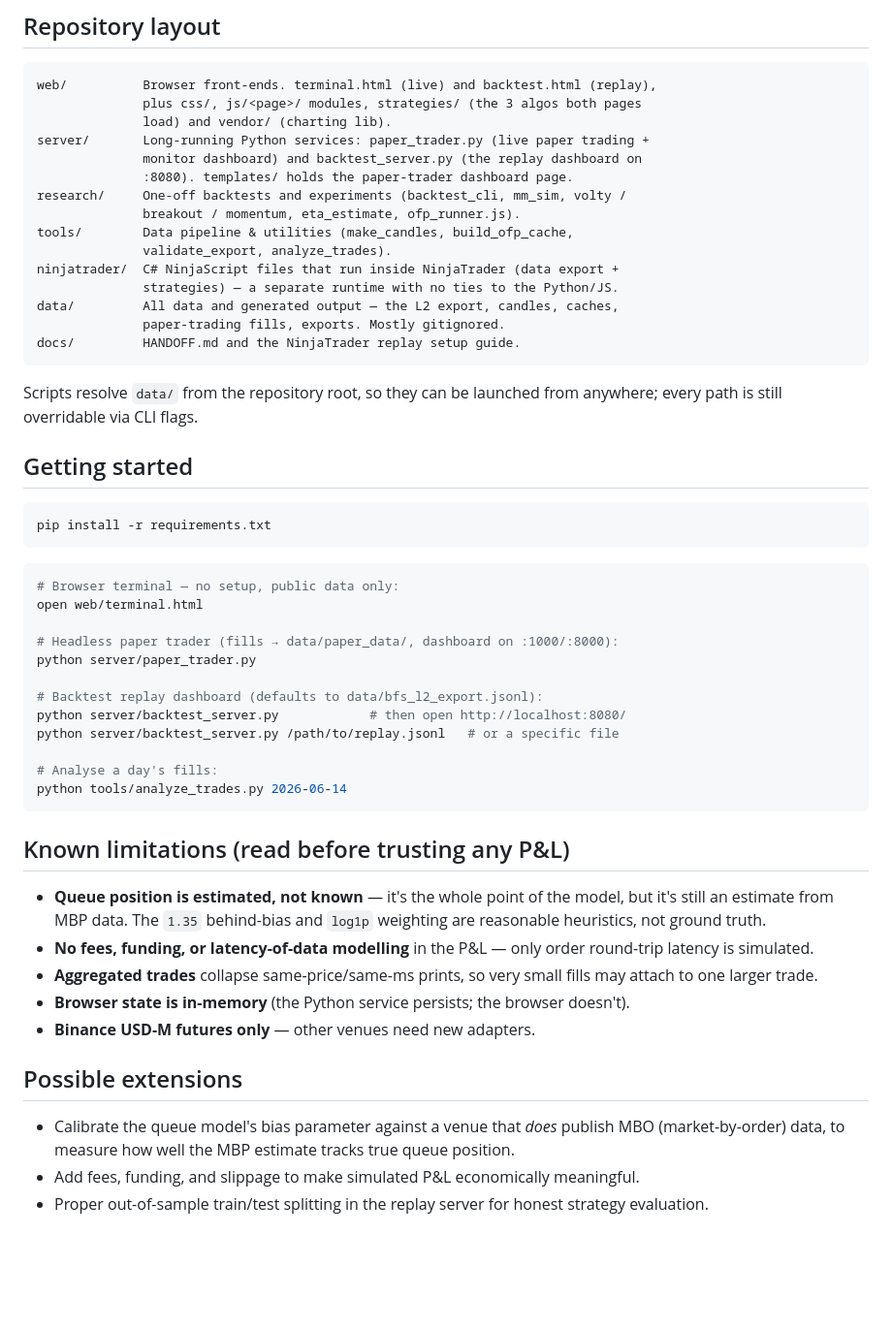
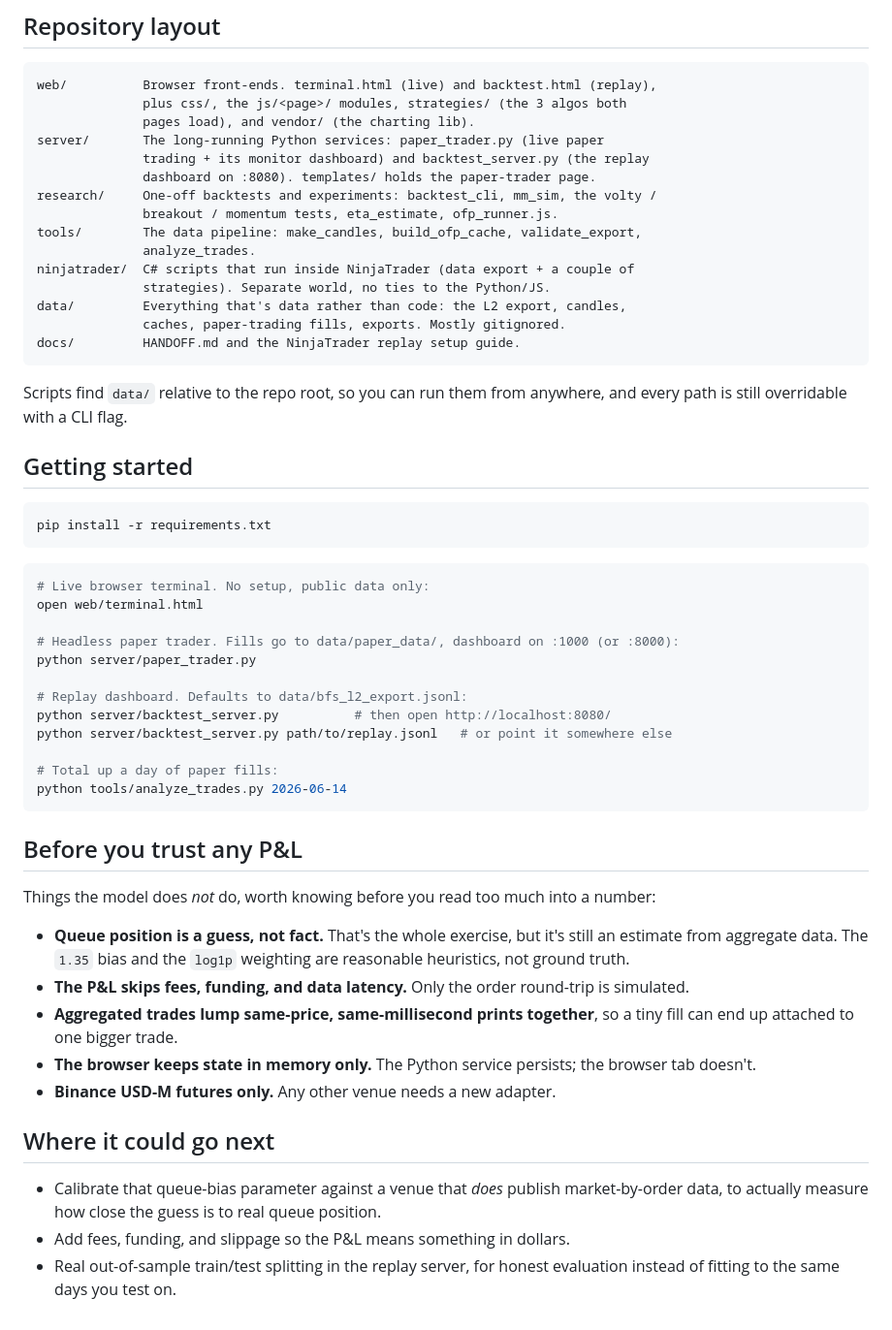
Before and after one commit to Erenius-Valoraen/Limit-OrderFill-Simulator, a Markdown page: README.md, the part around one of its changes. Shown at 97% size. Rendered like a GitHub page; blank space fills up the shorter version.

Commit message:
Simplify the README

````diff
--- a/README.md
+++ b/README.md
@@ -173,24 +122,23 @@ The book is kept correct via the standard Binance snapshot+diff protocol, with t
 
 ```
 web/          Browser front-ends. terminal.html (live) and backtest.html (replay),
-              plus css/, js/<page>/ modules, strategies/ (the 3 algos both pages
-              load) and vendor/ (charting lib).
-server/       Long-running Python services: paper_trader.py (live paper trading +
-              monitor dashboard) and backtest_server.py (the replay dashboard on
-              :8080). templates/ holds the paper-trader dashboard page.
-research/     One-off backtests and experiments (backtest_cli, mm_sim, volty /
-              breakout / momentum, eta_estimate, ofp_runner.js).
-tools/        Data pipeline & utilities (make_candles, build_ofp_cache,
-              validate_export, analyze_trades).
-ninjatrader/  C# NinjaScript files that run inside NinjaTrader (data export +
-              strategies) — a separate runtime with no ties to the Python/JS.
-data/         All data and generated output — the L2 export, candles, caches,
-              paper-trading fills, exports. Mostly gitignored.
+              plus css/, the js/<page>/ modules, strategies/ (the 3 algos both
+              pages load), and vendor/ (the charting lib).
+server/       The long-running Python services: paper_trader.py (live paper
+              trading + its monitor dashboard) and backtest_server.py (the replay
+              dashboard on :8080). templates/ holds the paper-trader page.
+research/     One-off backtests and experiments: backtest_cli, mm_sim, the volty /
+              breakout / momentum tests, eta_estimate, ofp_runner.js.
+tools/        The data pipeline: make_candles, build_ofp_cache, validate_export,
+              analyze_trades.
+ninjatrader/  C# scripts that run inside NinjaTrader (data export + a couple of
+              strategies). Separate world, no ties to the Python/JS.
+data/         Everything that's data rather than code: the L2 export, candles,
+              caches, paper-trading fills, exports. Mostly gitignored.
 docs/         HANDOFF.md and the NinjaTrader replay setup guide.
 ```
 
-Scripts resolve `data/` from the repository root, so they can be launched from
-anywhere; every path is still overridable via CLI flags.
+Scripts find `data/` relative to the repo root, so you can run them from anywhere, and every path is still overridable with a CLI flag.
 
 ## Getting started
 
@@ -199,30 +147,32 @@ pip install -r requirements.txt
 ```
 
 ```bash
-# Browser terminal — no setup, public data only:
+# Live browser terminal. No setup, public data only:
 open web/terminal.html
 
-# Headless paper trader (fills → data/paper_data/, dashboard on :1000/:8000):
+# Headless paper trader. Fills go to data/paper_data/, dashboard on :1000 (or :8000):
 python server/paper_trader.py
 
-# Backtest replay dashboard (defaults to data/bfs_l2_export.jsonl):
-python server/backtest_server.py            # then open http://localhost:8080/
-python server/backtest_server.py /path/to/replay.jsonl   # or a specific file
+# Replay dashboard. Defaults to data/bfs_l2_export.jsonl:
+python server/backtest_server.py          # then open http://localhost:8080/
+python server/backtest_server.py path/to/replay.jsonl   # or point it somewhere else
 
-# Analyse a day's fills:
+# Total up a day of paper fills:
 python tools/analyze_trades.py 2026-06-14
 ```
 
-## Known limitations (read before trusting any P&L)
+## Before you trust any P&L
 
-- **Queue position is estimated, not known** — it's the whole point of the model, but it's still an estimate from MBP data. The `1.35` behind-bias and `log1p` weighting are reasonable heuristics, not ground truth.
-- **No fees, funding, or latency-of-data modelling** in the P&L — only order round-trip latency is simulated.
-- **Aggregated trades** collapse same-price/same-ms prints, so very small fills may attach to one larger trade.
-- **Browser state is in-memory** (the Python service persists; the browser doesn't).
-- **Binance USD-M futures only** — other venues need new adapters.
+Things the model does *not* do, worth knowing before you read too much into a number:
 
-## Possible extensions
+- **Queue position is a guess, not fact.** That's the whole exercise, but it's still an estimate from aggregate data. The `1.35` bias and the `log1p` weighting are reasonable heuristics, not ground truth.
+- **The P&L skips fees, funding, and data latency.** Only the order round-trip is simulated.
+- **Aggregated trades lump same-price, same-millisecond prints together**, so a tiny fill can end up attached to one bigger trade.
+- **The browser keeps state in memory only.** The Python service persists; the browser tab doesn't.
+- **Binance USD-M futures only.** Any other venue needs a new adapter.
 
-- Calibrate the queue model's bias parameter against a venue that *does* publish MBO (market-by-order) data, to measure how well the MBP estimate tracks true queue position.
-- Add fees, funding, and slippage to make simulated P&L economically meaningful.
-- Proper out-of-sample train/test splitting in the replay server for honest strategy evaluation.
+## Where it could go next
+
+- Calibrate that queue-bias parameter against a venue that *does* publish market-by-order data, to actually measure how close the guess is to real queue position.
+- Add fees, funding, and slippage so the P&L means something in dollars.
+- Real out-of-sample train/test splitting in the replay server, for honest evaluation instead of fitting to the same days you test on.
````
Also changed, not shown: other parts of README.md (+77 -128 lines).
